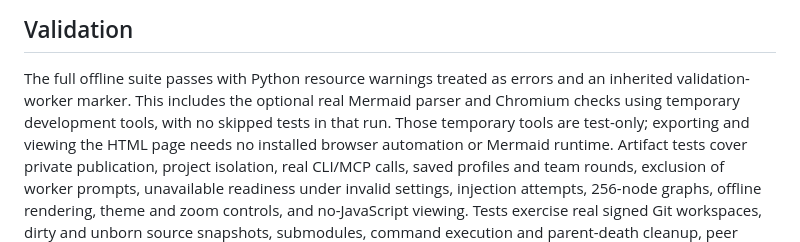
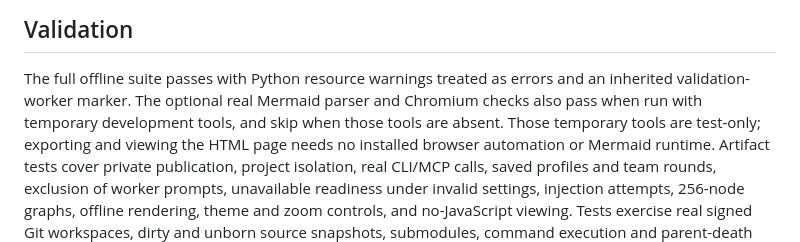
Before and after one commit to sblevins/Orchestrator, a Markdown page: docs/status.md, the part around the change. Rendered like a GitHub page.

Commit message:
no-mistakes(document): Clarify optional renderer test skip behavior in status

```diff
--- a/docs/status.md
+++ b/docs/status.md
@@ -63,7 +63,7 @@ These are presentation metadata, not scheduling deadlines or executable early-st
 ## Validation
 
 The full offline suite passes with Python resource warnings treated as errors and an inherited validation-worker marker.
-This includes the optional real Mermaid parser and Chromium checks using temporary development tools, with no skipped tests in that run.
+The optional real Mermaid parser and Chromium checks also pass when run with temporary development tools, and skip when those tools are absent.
 Those temporary tools are test-only; exporting and viewing the HTML page needs no installed browser automation or Mermaid runtime.
 Artifact tests cover private publication, project isolation, real CLI/MCP calls, saved profiles and team rounds, exclusion of worker prompts, unavailable readiness under invalid settings, injection attempts, 256-node graphs, offline rendering, theme and zoom controls, and no-JavaScript viewing.
 Tests exercise real signed Git workspaces, dirty and unborn source snapshots, submodules, command execution and parent-death cleanup, peer messaging, quiet monitor delivery, standing authorization, critic-only retry, and the installed Pi SDK against a loopback fake provider.
```
